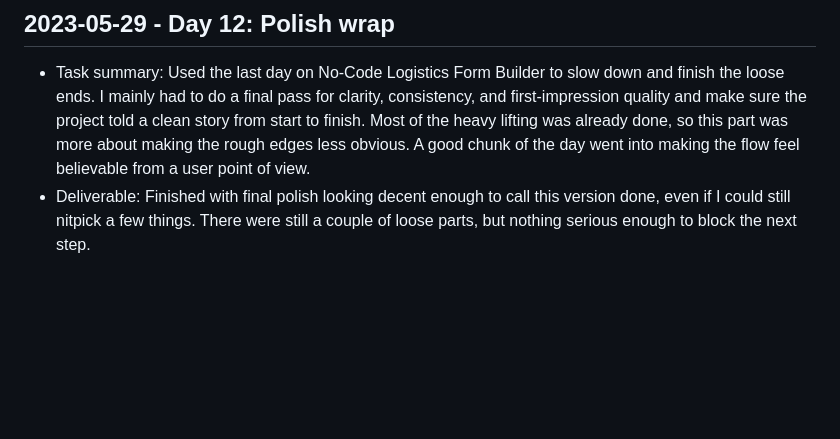
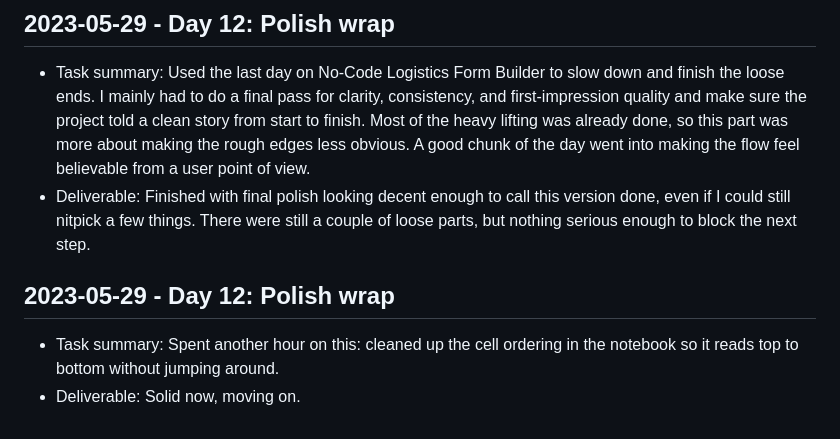
Before and after one commit to harshitpaunikar1/nocode-logistics-form-builder, a Markdown page: .github/project-buildup-history.md, the part around the change. GitHub-like rendering; blank space fills up the shorter version.

Commit message:
Day 12: Polish wrap
Project: No-Code Logistics Form Builder
Category: product_case_study / generic
Date: 2023-05-29

Task:
Spent another hour on this: cleaned up the cell ordering in the notebook
so it reads top to bottom without jumping around.

Deliverable:
Solid now, moving on.

```diff
--- a/.github/project-buildup-history.md
+++ b/.github/project-buildup-history.md
@@ -72,3 +72,7 @@
 
 - Task summary: Used the last day on No-Code Logistics Form Builder to slow down and finish the loose ends. I mainly had to do a final pass for clarity, consistency, and first-impression quality and make sure the project told a clean story from start to finish. Most of the heavy lifting was already done, so this part was more about making the rough edges less obvious. A good chunk of the day went into making the flow feel believable from a user point of view.
 - Deliverable: Finished with final polish looking decent enough to call this version done, even if I could still nitpick a few things. There were still a couple of loose parts, but nothing serious enough to block the next step.
+## 2023-05-29 - Day 12: Polish wrap
+
+- Task summary: Spent another hour on this: cleaned up the cell ordering in the notebook so it reads top to bottom without jumping around.
+- Deliverable: Solid now, moving on.
```
